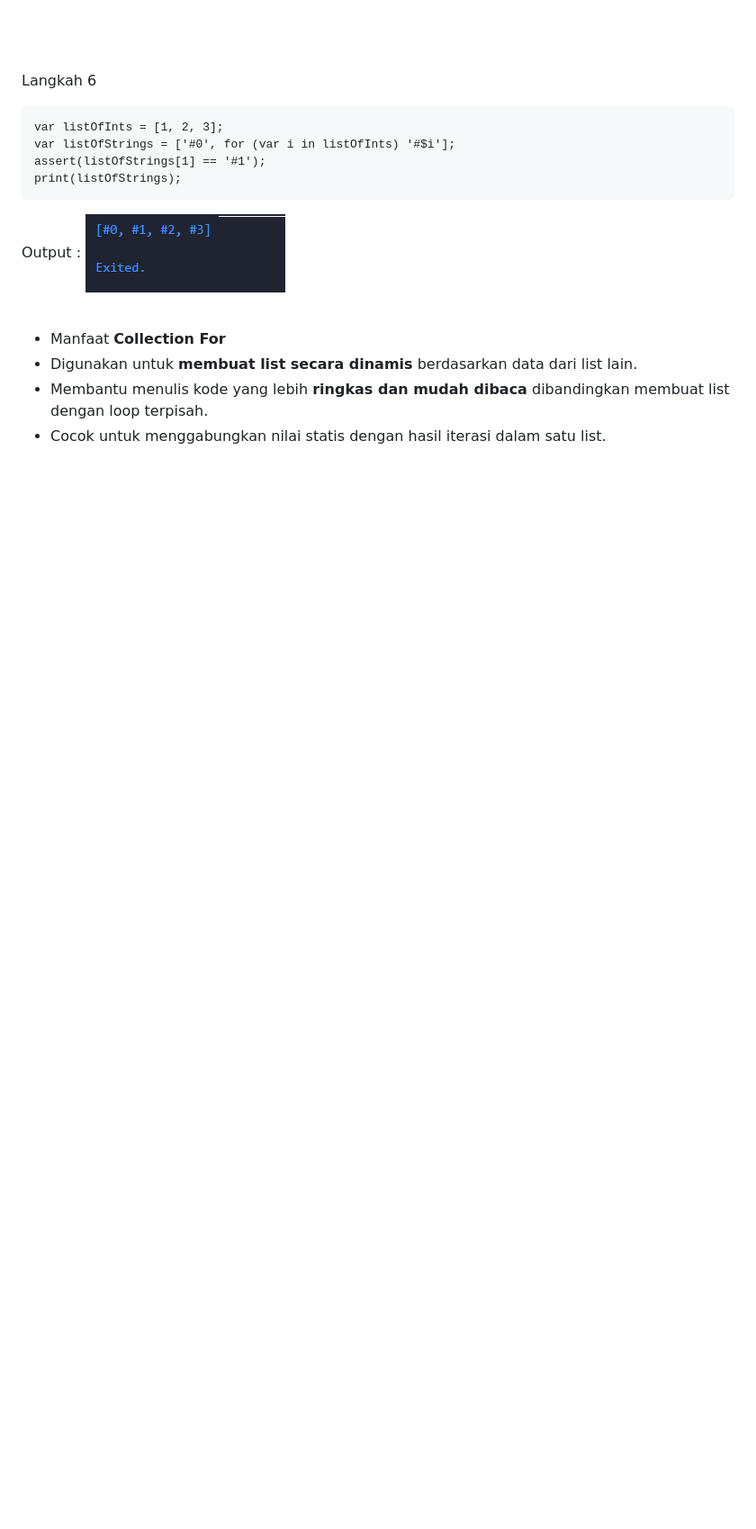
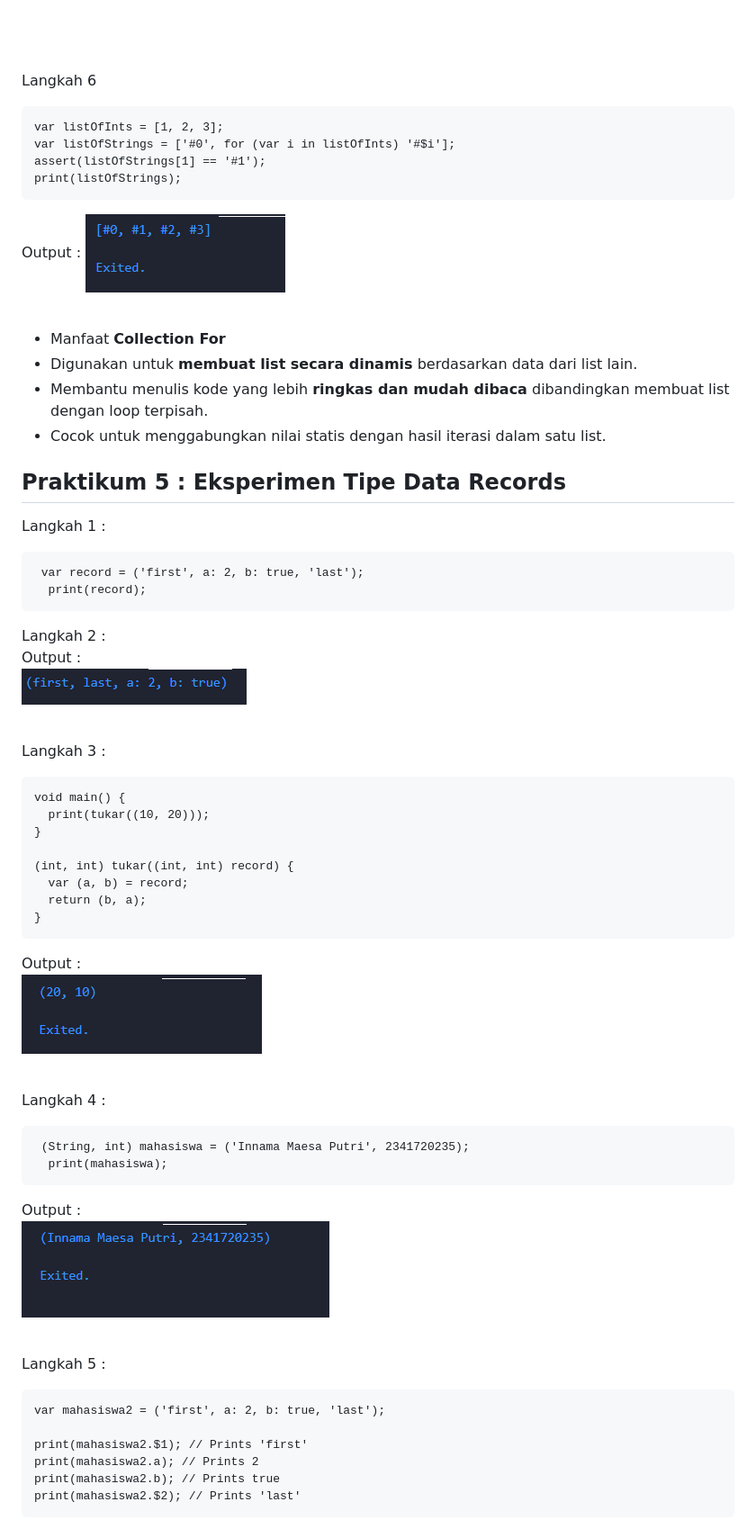
Before and after one commit to sukinnamz/2341720235-Mobile-SEM-5, a Markdown page: Pertemuan04/README.md, the part around one of its changes. Shown at 90% size. GitHub-like rendering; pictures changed too: Pertemuan04/img/prak5-1.png (added), Pertemuan04/img/prak5-2.png (added), Pertemuan04/img/prak5.png (added); blank space fills up the shorter version.

Commit message:
add : codelab 4 praktikum 5

````diff
--- a/Pertemuan04/README.md
+++ b/Pertemuan04/README.md
@@ -340,3 +340,55 @@ Output :
 - Digunakan untuk **membuat list secara dinamis** berdasarkan data dari list lain.
 - Membantu menulis kode yang lebih **ringkas dan mudah dibaca** dibandingkan membuat list dengan loop terpisah.
 - Cocok untuk menggabungkan nilai statis dengan hasil iterasi dalam satu list.
+
+## Praktikum 5 : Eksperimen Tipe Data Records
+
+Langkah 1 : <br>
+
+```
+ var record = ('first', a: 2, b: true, 'last');
+  print(record);
+```
+
+Langkah 2 : <br>
+Output : <br>
+<img src="img/prak5.png"> <br><br>
+
+Langkah 3 :
+
+```
+void main() {
+  print(tukar((10, 20)));
+}
+
+(int, int) tukar((int, int) record) {
+  var (a, b) = record;
+  return (b, a);
+}
+```
+
+Output : <br>
+<img src="img/prak5-1.png"> <br><br>
+
+Langkah 4 :
+
+```
+ (String, int) mahasiswa = ('Innama Maesa Putri', 2341720235);
+  print(mahasiswa);
+```
+
+Output : <br>
+<img src="img/prak5-2.png"> <br><br>
+
+
+Langkah 5 :
+
+```
+var mahasiswa2 = ('first', a: 2, b: true, 'last');
+
+print(mahasiswa2.$1); // Prints 'first'
+print(mahasiswa2.a); // Prints 2
+print(mahasiswa2.b); // Prints true
+print(mahasiswa2.$2); // Prints 'last'
+```
+
````
Also changed, not shown: other parts of Pertemuan04/README.md (+2 -0 lines), Pertemuan04/img/prak5-3.png (added), 1 other file.
